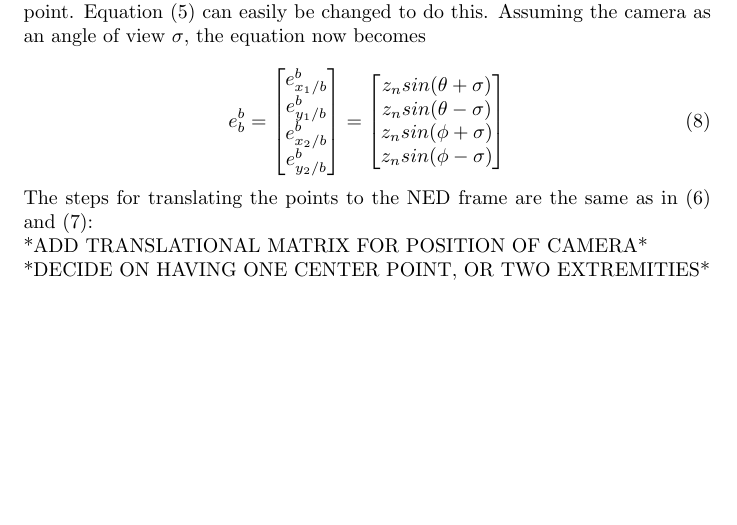
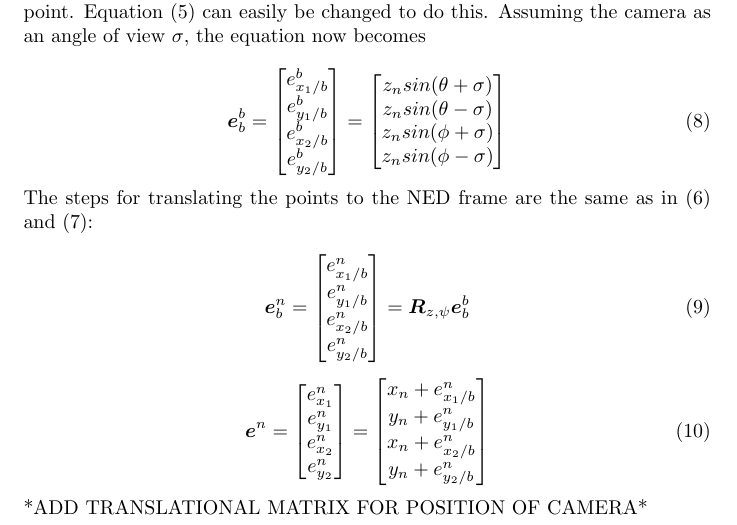
Before and after one commit to andvib/uav-path, a LaTeX document (doc/kinematic/kinematic.tex): part of page 2 of 2, cut so that both start at the same text, the shorter picture padded with empty space. Compiled offline with pdfLaTeX.

Commit message:
Finished part about extremities

```diff
--- a/doc/kinematic/kinematic.tex
+++ b/doc/kinematic/kinematic.tex
@@ -96,7 +94,7 @@ In order to translate this to position in NED, it needs to be added to the UAV's
 Since the camera isn't only focusing on one specific point, it can be useful describing the camera point of focus as two extremities instead of one center point. Equation \eqref{eq:camera_body_body} can easily be changed to do this. Assuming the camera as an angle of view $\sigma$, the equation now becomes
 
 \begin{equation}
-	e_b^b =
+	\bm{e}_b^b =
 	\begin{bmatrix}
 		e^b_{x_1/b} \\ e^b_{y_1/b} \\ e^b_{x_2/b} \\ e^b_{y_2/b}
 	\end{bmatrix}
@@ -111,10 +109,30 @@ Since the camera isn't only focusing on one specific point, it can be useful des
 
 The steps for translating the points to the NED frame are the same as in \eqref{eq:body_ned_rotate} and \eqref{eq:body_ned_trans}:
 
+\begin{equation}
+	\bm{e}_b^n =
+	\begin{bmatrix}
+		e^n_{x_1/b} \\ e^n_{y_1/b} \\ e^n_{x_2/b} \\ e^n_{y_2/b}
+	\end{bmatrix}
+	= \bm{R}_{z,\psi} \bm{e}_b^b
+\end{equation}
+
+\begin{equation}
+	\bm{e}^n =
+	\begin{bmatrix}
+		e^n_{x_1} \\ e^n_{y_1} \\ e^n_{x_2} \\ e^n_{y_2}
+	\end{bmatrix}
+	=
+	\begin{bmatrix}
+		x_n + e^n_{x_1/b} \\
+		y_n + e^n_{y_1/b} \\
+		x_n + e^n_{x_2/b} \\
+		y_n + e^n_{y_2/b}
+	\end{bmatrix}
+\end{equation}
+
 
 
 *ADD TRANSLATIONAL MATRIX FOR POSITION OF CAMERA* \\
-*DECIDE ON HAVING ONE CENTER POINT, OR TWO EXTREMITIES*
-
 
 \end{document}
```
Also changed, not shown: doc/kinematic/kinematic.pdf, doc/kinematic/kinematic.tex (6 more changed lines).
